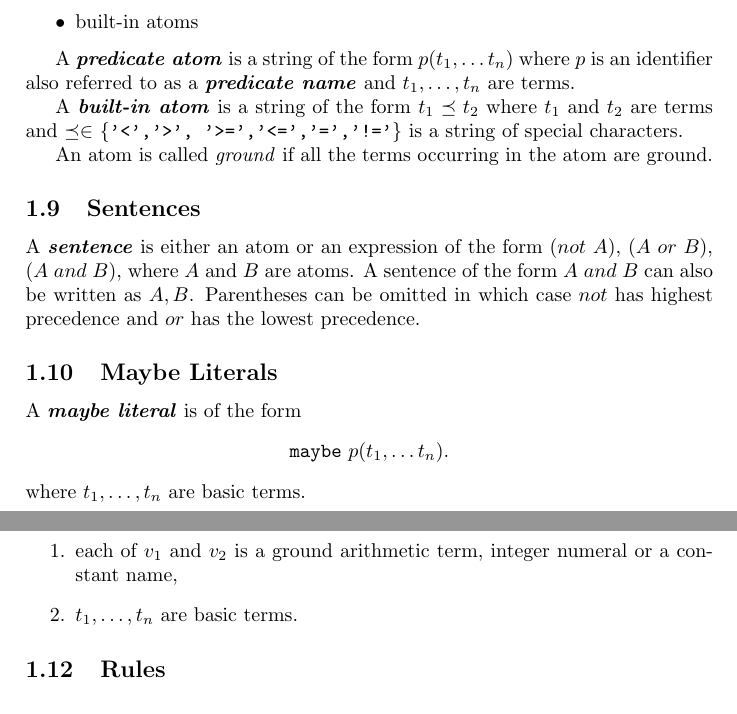
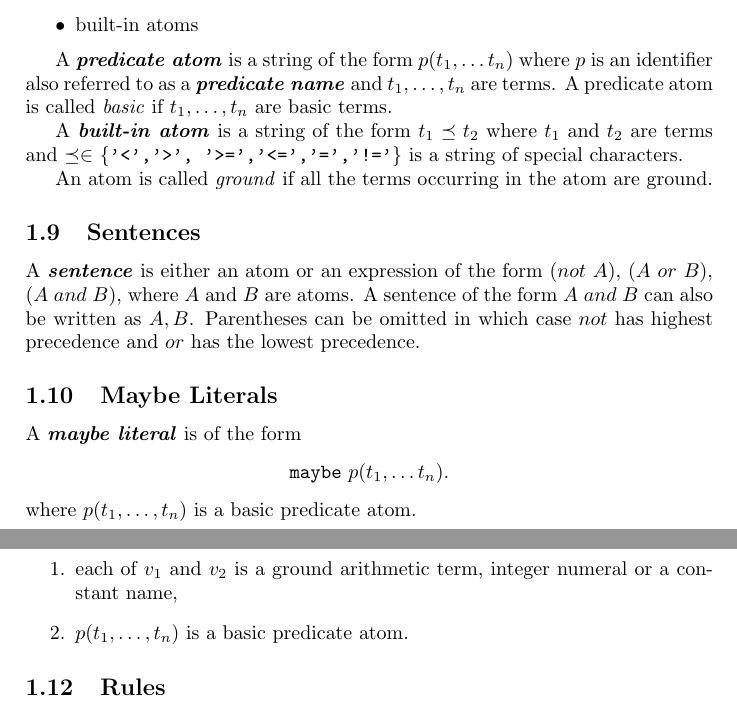
Before and after one commit to iensen/LtoASPtranslator, a LaTeX document (Lspec/Lspec.tex): two parts of pages 4 and 5 of 20, joined at a grey line, cut so that both start at the same text. Compiled offline with pdfLaTeX.

Commit message:
Add a concept of basic atom into the manual

```diff
--- a/Lspec/Lspec.tex
+++ b/Lspec/Lspec.tex
@@ -173,6 +173,7 @@ Atoms are divided into two categories:
 
 A \textit{\textbf{predicate atom}} is a string of the form $p(t_1,\ldots t_n)$ where
 $p$ is an identifier also referred to as a \textbf{\textit{predicate name}} and $t_1,\ldots,t_n$ are terms.
+A predicate atom is called \textit{basic} if $t_1,\ldots,t_n$ are basic terms.
 
 A \textit{\textbf{built-in atom}} is a string of the form $t_1 \preceq t_2$ where $t_1$ and $t_2$ are terms and $\preceq \in$ \texttt{\{'<','>', '>=','<=','=','!='\}} is a string of special characters.
 
@@ -184,7 +185,7 @@ can also be written as $A, B$. Parentheses can be omitted in which case $not$ ha
 
 \subsection{Maybe Literals}
 
-A \textbf{\textit{maybe literal}} is of the form $$\mbox{\texttt{maybe}}~p(t_1,\ldots t_n).$$ where $t_1,\ldots,t_n$ are basic terms.
+A \textbf{\textit{maybe literal}} is of the form $$\mbox{\texttt{maybe}}~p(t_1,\ldots t_n).$$ where $p(t_1,\ldots,t_n)$ is a basic predicate atom.
 
 \subsection{Cardinality Constraints}
 
@@ -193,7 +194,7 @@ $$v_1 <= |\{p(t_1,\ldots t_n)\}| <= v_2.$$
 where
 \begin{enumerate}
 \item each of $v_1$ and $v_2$ is a ground arithmetic term, integer numeral or a constant name,
-\item $t_1,\ldots,t_n$ are basic terms.
+\item $p(t_1,\ldots,t_n)$ is a basic predicate atom.
 \end{enumerate}
 \subsection{Rules} \label{rl}
 
```
Also changed, not shown: Lspec/Lspec.pdf.
